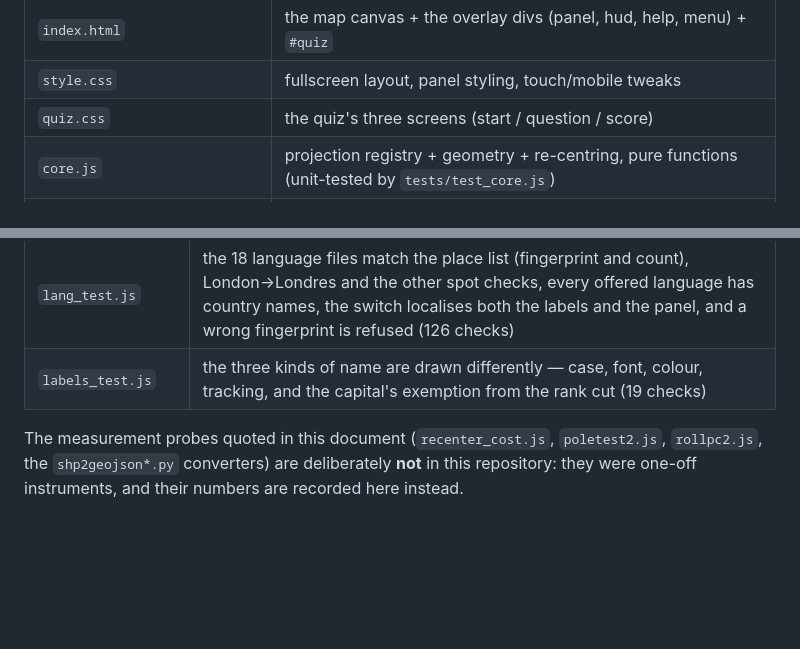
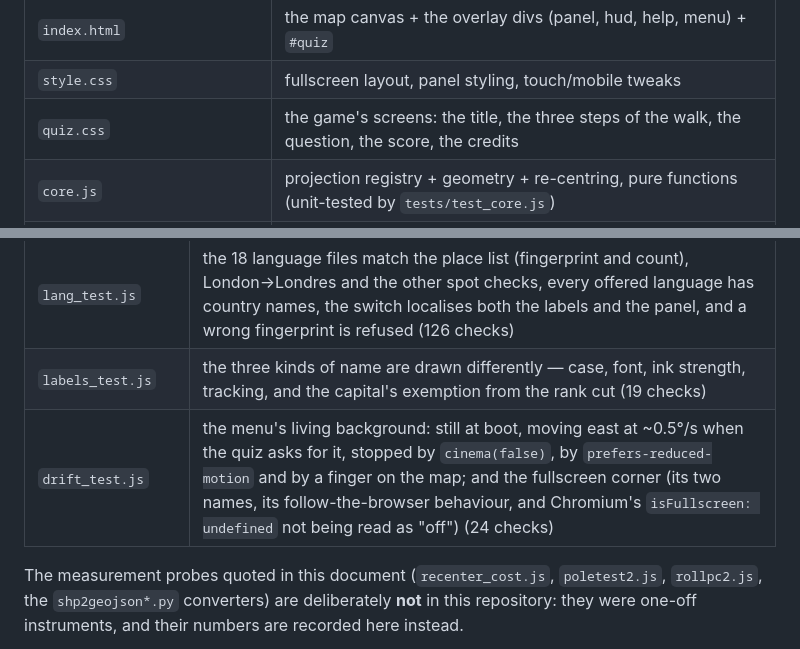
Before and after one commit to syllebra/KwizzyGeo, a Markdown page: README.md, 2 parts joined by grey strips. Drawn GitHub-style; blank space fills up the shorter version.

```diff
--- a/README.md
+++ b/README.md
@@ -46,7 +46,7 @@ tools/  shp2geojson_places.py                              <- data prep, no runt
 |---|---|
 | `index.html` | the map canvas + the overlay divs (panel, hud, help, menu) + `#quiz` |
 | `style.css` | fullscreen layout, panel styling, touch/mobile tweaks |
-| `quiz.css` | the quiz's three screens (start / question / score) |
+| `quiz.css` | the game's screens: the title, the three steps of the walk, the question, the score, the credits |
 | `core.js` | projection registry + geometry + re-centring, pure functions (unit-tested by `tests/test_core.js`) |
 | `app.js` | rendering, centre-of-projection moves, hover/pick, mouse + keyboard + touch |
 | `quizcore.js` | **the game's rules**: modes, zones, difficulty, the six options — pure functions, no DOM (unit-tested by `tests/quizcore_test.js`) |
@@ -862,7 +882,8 @@ directory does not matter). All fourteen exit 0: the twelve asserting ones end i
 | `links_test.js` | the capital rule (South Africa → Pretoria, all three seats listed, Johannesburg excluded; Bolivia/Netherlands/Malaysia/Japan; Lagos and New York rejected), every `CAPIN` value parses, both URL builders, and the spot menu open/place/flip/close plus the long press (56 checks) |
 | `flags_test.js` | every code the app can ask for has an SVG and a CSS rule (driven by the two tables, parsed out of `app.js` so they cannot drift); every `url()` resolves; the licence ships; and Somaliland / Northern Cyprus / Siachen stay deliberately flagless (106 checks) |
 | `lang_test.js` | the 18 language files match the place list (fingerprint and count), London→Londres and the other spot checks, every offered language has country names, the switch localises both the labels and the panel, and a wrong fingerprint is refused (126 checks) |
-| `labels_test.js` | the three kinds of name are drawn differently — case, font, colour, tracking, and the capital's exemption from the rank cut (19 checks) |
+| `labels_test.js` | the three kinds of name are drawn differently — case, font, ink strength, tracking, and the capital's exemption from the rank cut (19 checks) |
+| `drift_test.js` | the menu's living background: still at boot, moving east at ~0.5°/s when the quiz asks for it, stopped by `cinema(false)`, by `prefers-reduced-motion` and by a finger on the map; and the fullscreen corner (its two names, its follow-the-browser behaviour, and Chromium's `isFullscreen: undefined` not being read as "off") (24 checks) |
 
 The measurement probes quoted in this document (`recenter_cost.js`,
 `poletest2.js`, `rollpc2.js`, the `shp2geojson*.py` converters) are deliberately
```
Also changed, not shown: other parts of README.md (+27 -7 lines), media/logo.png (added), 9 other files.
